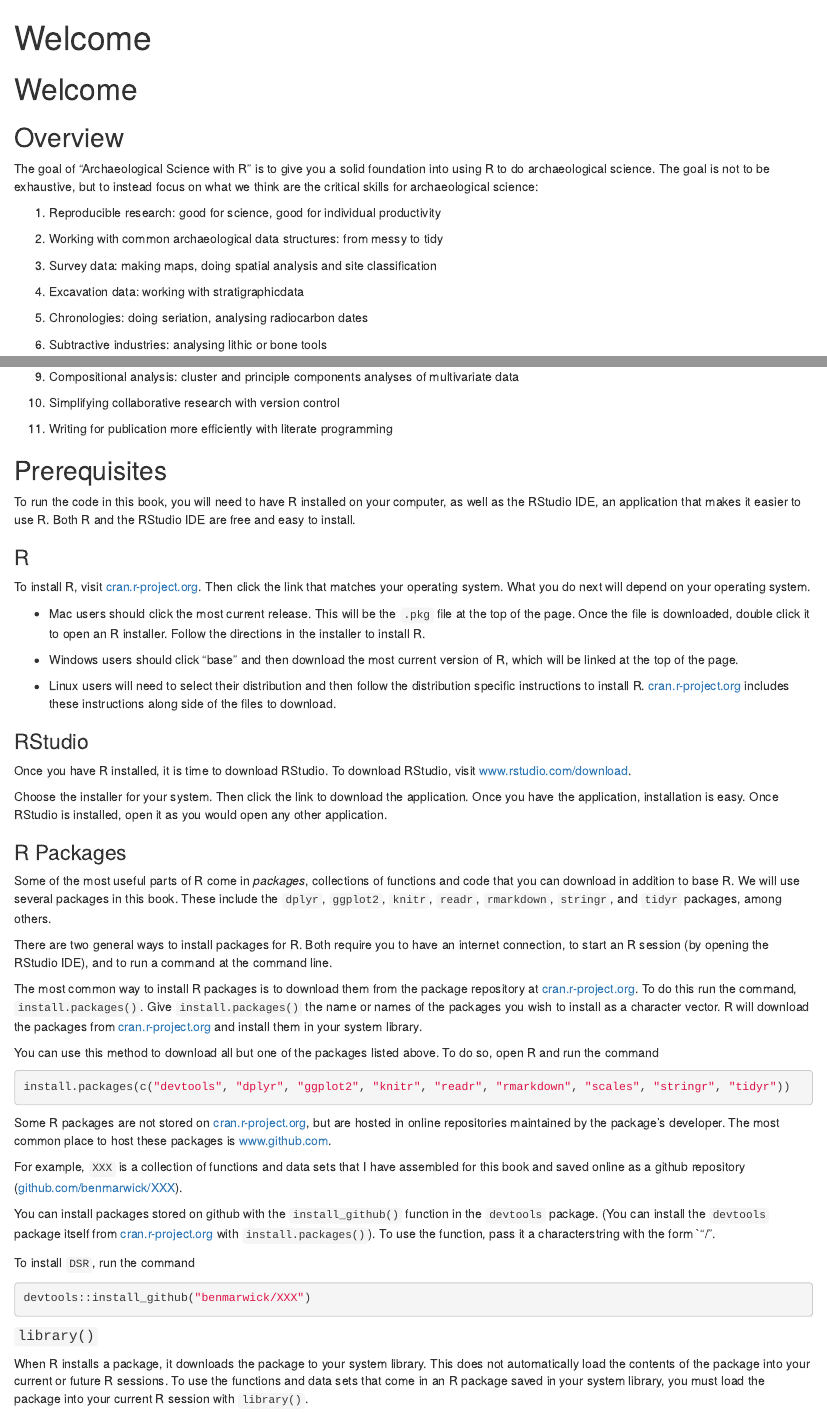
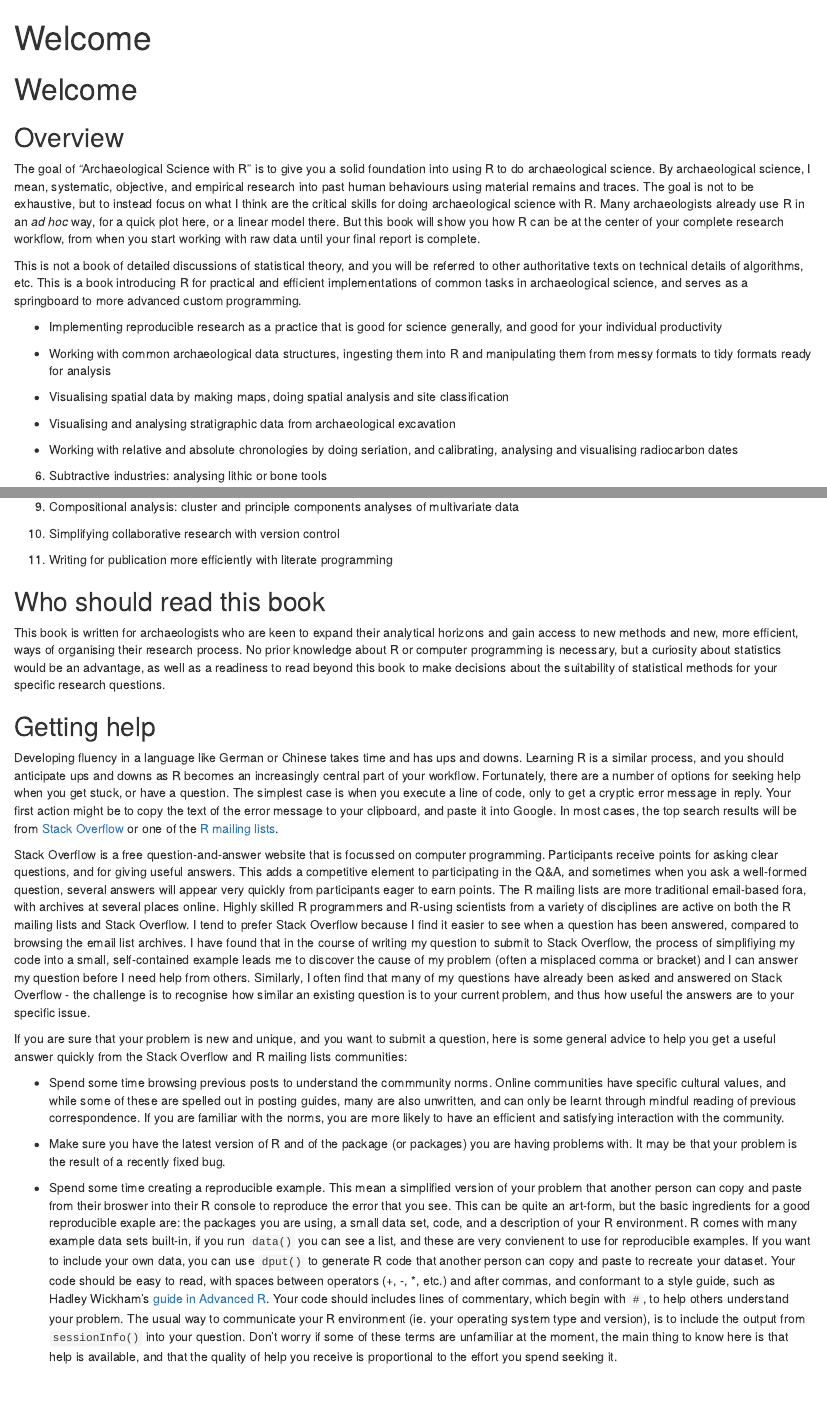
Before and after one commit to benmarwick/aswr, an R Markdown document (intro.Rmd): the page in a window 1100 px wide, from its top, and a second part further down, joined at a grey line. Rendered offline with R 4.5, knitr and Pandoc, with nearby package versions; drawn as R Markdown's standard HTML page in place of the format the file asks for.

Commit message:
getting help

````diff
--- a/intro.Rmd
+++ b/intro.Rmd
@@ -8,17 +8,18 @@ output: bookdown::html_chapter
 
 ## Overview
 
-The goal of "Archaeological Science with R" is to give you a solid foundation into using R to do archaeological science. The goal is not to be exhaustive, but to instead focus on what we think are the critical skills for archaeological science:
+The goal of "Archaeological Science with R" is to give you a solid foundation into using R to do archaeological science. By archaeological science, I mean, systematic, objective, and empirical research into past human behaviours using material remains and traces. The goal is not to be exhaustive, but to instead focus on what I think are the critical skills for doing  archaeological science with R. Many archaeologists already use R in an _ad hoc_ way, for a quick plot here, or a linear model there. But this book will show you how R can be at the center of your complete research workflow, from when you start working with raw data until your final report is complete.
 
-1. Reproducible research: good for science, good for individual productivity
+This is not a book of detailed discussions of statistical theory, and you will be referred to other authoritative texts on technical details of algorithms, etc. This is a book introducing R for practical and efficient implementations of common tasks in archaeological science, and serves as a springboard to more advanced custom programming.
 
-2. Working with common archaeological data structures: from messy to tidy
+* Implementing reproducible research as a practice that is good for science generally, and good for your individual productivity
+* Working with common archaeological data structures, ingesting them into R and manipulating them from messy formats to tidy formats ready for analysis
 
-3. Survey data: making maps, doing spatial analysis and site classification
+* Visualising spatial data by making maps, doing spatial analysis and site classification
 
-4. Excavation data: working with stratigraphicdata
+* Visualising and analysing stratigraphic data from archaeological excavation
 
-5. Chronologies: doing seriation, analysing radiocarbon dates
+* Working with relative and absolute chronologies by doing seriation, and calibrating, analysing and visualising radiocarbon dates
 
 6. Subtractive industries: analysing lithic or bone tools
 
@@ -32,6 +33,24 @@ The goal of "Archaeological Science with R" is to give you a solid foundation in
 
 11. Writing for publication more efficiently with literate programming
 
+## Who should read this book
+
+This book is written for archaeologists who are keen to expand their analytical horizons and gain access to new methods and new, more efficient, ways of organising their research process.  No prior knowledge about R or computer programming is necessary, but a curiosity about statistics would be an advantage, as well as a readiness to read beyond this book to make decisions about the suitability of statistical methods for your specific research questions.
+
+## Getting help
+
+Developing fluency in a language like German or Chinese takes time and has ups and downs. Learning R is a similar process, and you should anticipate ups and downs as R becomes an increasingly central part of your workflow. Fortunately, there are a number of options for seeking help when you get stuck, or have a question. The simplest case is when you execute a line of code, only to get a cryptic error message in reply. Your first action might be to copy the text of the error message to your clipboard, and paste it into Google. In most cases, the top search results will be from [Stack Overflow]( http://stackoverflow.com/) or one of the [R mailing lists](https://www.r-project.org/mail.html).
+
+Stack Overflow is a free question-and-answer website that is focussed on computer programming. Participants receive points for asking clear questions, and for giving useful answers. This adds a competitive element to participating in the Q&A, and sometimes when you ask a well-formed question, several answers will appear very quickly from participants eager to earn points. The R mailing lists are more traditional email-based fora, with archives at several places online. Highly skilled R programmers and R-using scientists from a variety of disciplines are active on both the R mailing lists and Stack Overflow. I tend to prefer Stack Overflow because I find it easier to see when a question has been answered, compared to browsing the email list archives.
+I have found that in the course of writing my question to submit to Stack Overflow, the process of simplifiying my code into a small, self-contained example leads me to discover the cause of my problem (often a misplaced comma or bracket) and I can answer my question before I need help from others. Similarly, I often find that many of my questions have already been asked and answered on Stack Overflow - the challenge is to recognise how similar an existing question is to your current problem, and thus how useful the answers are to your specific issue.
+
+If you are sure that your problem is new and unique, and you want to submit a question, here is some general advice to help you get a useful answer quickly from the Stack Overflow and R mailing lists communities:
+
+* Spend some time browsing previous posts to understand the commmunity norms. Online communities have specific cultural values, and while some of these are spelled out in posting guides, many are also unwritten, and can only be learnt through mindful reading of previous correspondence. If you are familiar with the norms, you are more likely to have an efficient and satisfying interaction with the community.
+
+* Make sure you have the latest version of R and of the package (or packages) you are having problems with. It may be that your problem is the result of a recently fixed bug.
+
+* Spend some time creating a reproducible example. This mean a simplified version of your problem that another person can copy and paste from their broswer into their R console to reproduce the error that you see. This can be quite an art-form, but the basic ingredients for a good reproducible exaple are: the packages you are using, a small data set, code, and a description of your R environment. R comes with many example data sets built-in, if you run `data()` you can see a list, and these are very convienent to use for reproducible examples. If you want to include your own data, you can use `dput()` to generate R code that another person can copy and paste to recreate your dataset. Your code should be easy to read, with spaces between operators (+, -, *, etc.) and after commas, and conformant to a style guide, such as Hadley Wickham's [guide in Advanced R](http://adv-r.had.co.nz/Style.html). Your code should includes lines of commentary, which begin with `#`, to help others understand your problem. The usual way to communicate your R environment (ie. your operating system type and version), is to include the output from `sessionInfo()` into your question. Don't worry if some of these terms are unfamiliar at the moment, the main thing to know here is that help is available, and that the quality of help you receive is proportional to the effort you spend seeking it.
 
 ## Prerequisites
 
@@ -70,14 +89,14 @@ install.packages(c("devtools", "dplyr", "ggplot2", "knitr", "readr", "rmarkdown"
 
 Some R packages are not stored on [cran.r-project.org](http://cran.r-project.org), but are hosted in online repositories maintained by the package's developer. The most common place to host these packages is [www.github.com](http://www.github.com).
 
-For example, `XXX` is a collection of functions and data sets that I have assembled for this book and saved online as a github repository ([github.com/benmarwick/XXX](http://github.com/garrettgman/DSR)).
+For example, `aswr` is a collection of functions and data sets that I have assembled for this book and saved online as a github repository ([github.com/benmarwick/aswr](http://github.com/benmarwick/aswr)).
 
 You can install packages stored on github with the `install_github()` function in the `devtools` package. (You can install the `devtools` package itself from [cran.r-project.org](http://cran.r-project.org) with `install.packages()`). To use the function, pass it a characterstring with the form `"<github username>/<github repository name>".
 
-To install `DSR`, run the command
+To install `aswr`, run the command
 
 ```{r eval = FALSE}
-devtools::install_github("benmarwick/XXX")
+devtools::install_github("benmarwick/aswr")
 ```
 
 #### `library()`
````
Also changed, not shown: intro.Rmd (8 more changed lines).
